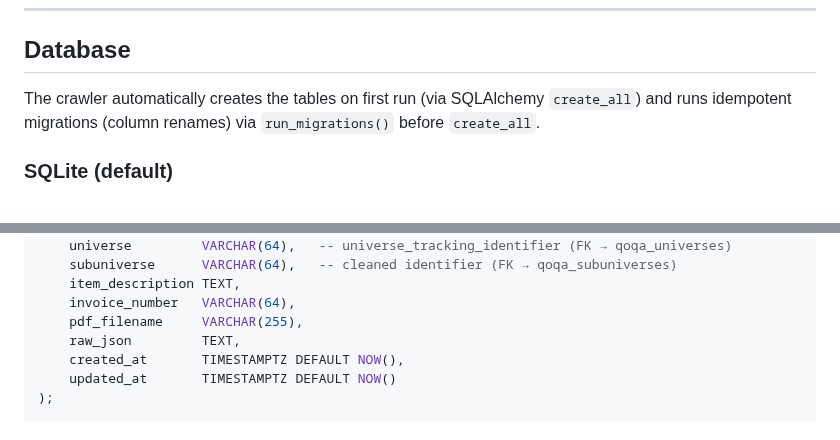
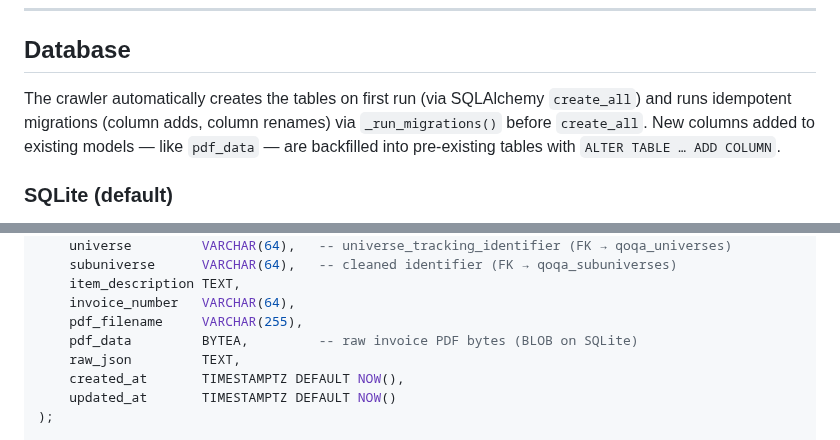
Before and after one commit to nyg/qoqa-compta, a Markdown page: docs/architecture.md, 2 parts joined by grey strips. GitHub-like rendering.

```diff
--- a/docs/architecture.md
+++ b/docs/architecture.md
@@ -97,7 +120,9 @@ qoqa-compta/
 ## Database
 
 The crawler automatically creates the tables on first run (via SQLAlchemy `create_all`)
-and runs idempotent migrations (column renames) via `run_migrations()` before `create_all`.
+and runs idempotent migrations (column adds, column renames) via `_run_migrations()`
+before `create_all`. New columns added to existing models — like `pdf_data` — are
+backfilled into pre-existing tables with `ALTER TABLE … ADD COLUMN`.
 
 ### SQLite (default)
 
@@ -133,6 +158,7 @@ CREATE TABLE qoqa_orders (
     item_description TEXT,
     invoice_number   VARCHAR(64),
     pdf_filename     VARCHAR(255),
+    pdf_data         BYTEA,         -- raw invoice PDF bytes (BLOB on SQLite)
     raw_json         TEXT,
     created_at       TIMESTAMPTZ DEFAULT NOW(),
     updated_at       TIMESTAMPTZ DEFAULT NOW()
```
Also changed, not shown: other parts of docs/architecture.md (+27 -4 lines), README.md (+10 -0 lines), docs/screenshot.png, 17 other files.
